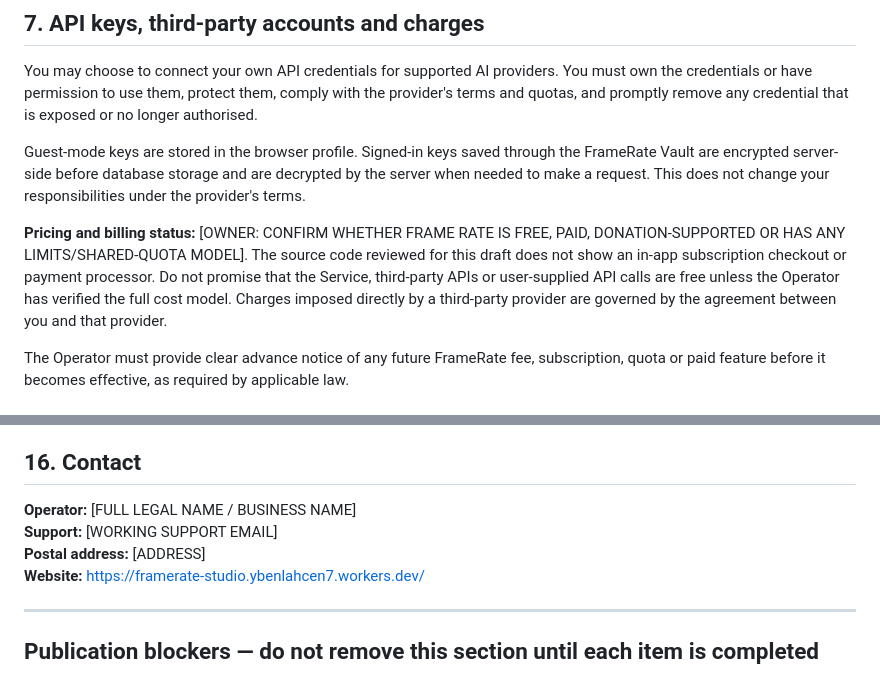
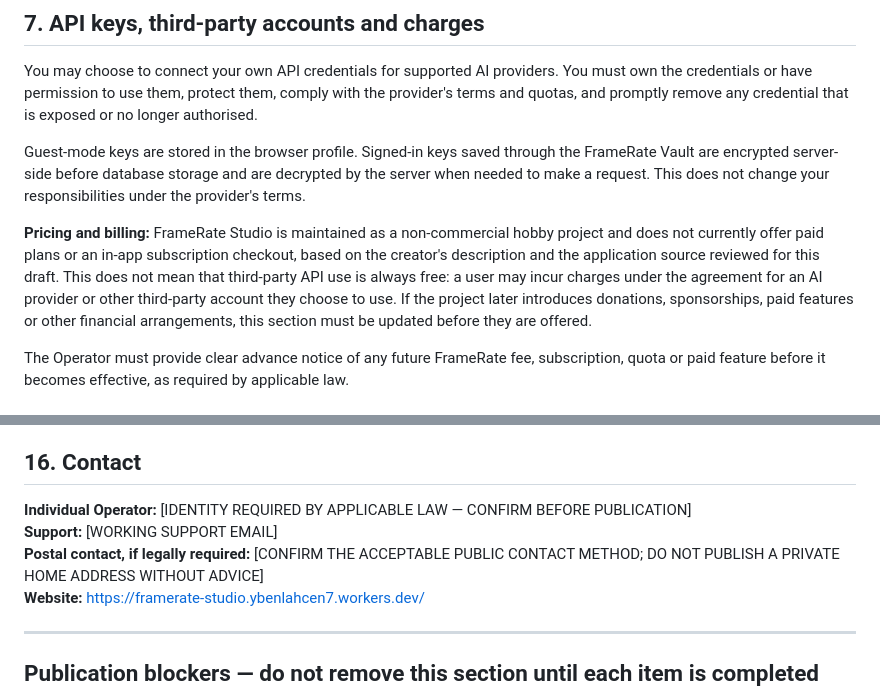
Before and after one commit to yassiboop-crypto/framerate-studio, a Markdown page: legal/TERMS-OF-SERVICE-DRAFT.md, 2 parts joined by grey strips. GitHub-like rendering.

Commit message:
docs: reflect non-commercial hobby project terms

```diff
--- a/legal/TERMS-OF-SERVICE-DRAFT.md
+++ b/legal/TERMS-OF-SERVICE-DRAFT.md
@@ -70,7 +70,7 @@ You may choose to connect your own API credentials for supported AI providers. Y
 
 Guest-mode keys are stored in the browser profile. Signed-in keys saved through the FrameRate Vault are encrypted server-side before database storage and are decrypted by the server when needed to make a request. This does not change your responsibilities under the provider's terms.
 
-**Pricing and billing status:** [OWNER: CONFIRM WHETHER FRAME RATE IS FREE, PAID, DONATION-SUPPORTED OR HAS ANY LIMITS/SHARED-QUOTA MODEL]. The source code reviewed for this draft does not show an in-app subscription checkout or payment processor. Do not promise that the Service, third-party APIs or user-supplied API calls are free unless the Operator has verified the full cost model. Charges imposed directly by a third-party provider are governed by the agreement between you and that provider.
+**Pricing and billing:** FrameRate Studio is maintained as a non-commercial hobby project and does not currently offer paid plans or an in-app subscription checkout, based on the creator's description and the application source reviewed for this draft. This does not mean that third-party API use is always free: a user may incur charges under the agreement for an AI provider or other third-party account they choose to use. If the project later introduces donations, sponsorships, paid features or other financial arrangements, this section must be updated before they are offered.
 
 The Operator must provide clear advance notice of any future FrameRate fee, subscription, quota or paid feature before it becomes effective, as required by applicable law.
 
@@ -125,9 +125,9 @@ The public version must show its effective date. The Operator will communicate m
 
 ## 16. Contact
 
-**Operator:** [FULL LEGAL NAME / BUSINESS NAME]
+**Individual Operator:** [IDENTITY REQUIRED BY APPLICABLE LAW — CONFIRM BEFORE PUBLICATION]
 **Support:** [WORKING SUPPORT EMAIL]
-**Postal address:** [ADDRESS]
+**Postal contact, if legally required:** [CONFIRM THE ACCEPTABLE PUBLIC CONTACT METHOD; DO NOT PUBLISH A PRIVATE HOME ADDRESS WITHOUT ADVICE]
 **Website:** https://framerate-studio.ybenlahcen7.workers.dev/
 
 ---
```
